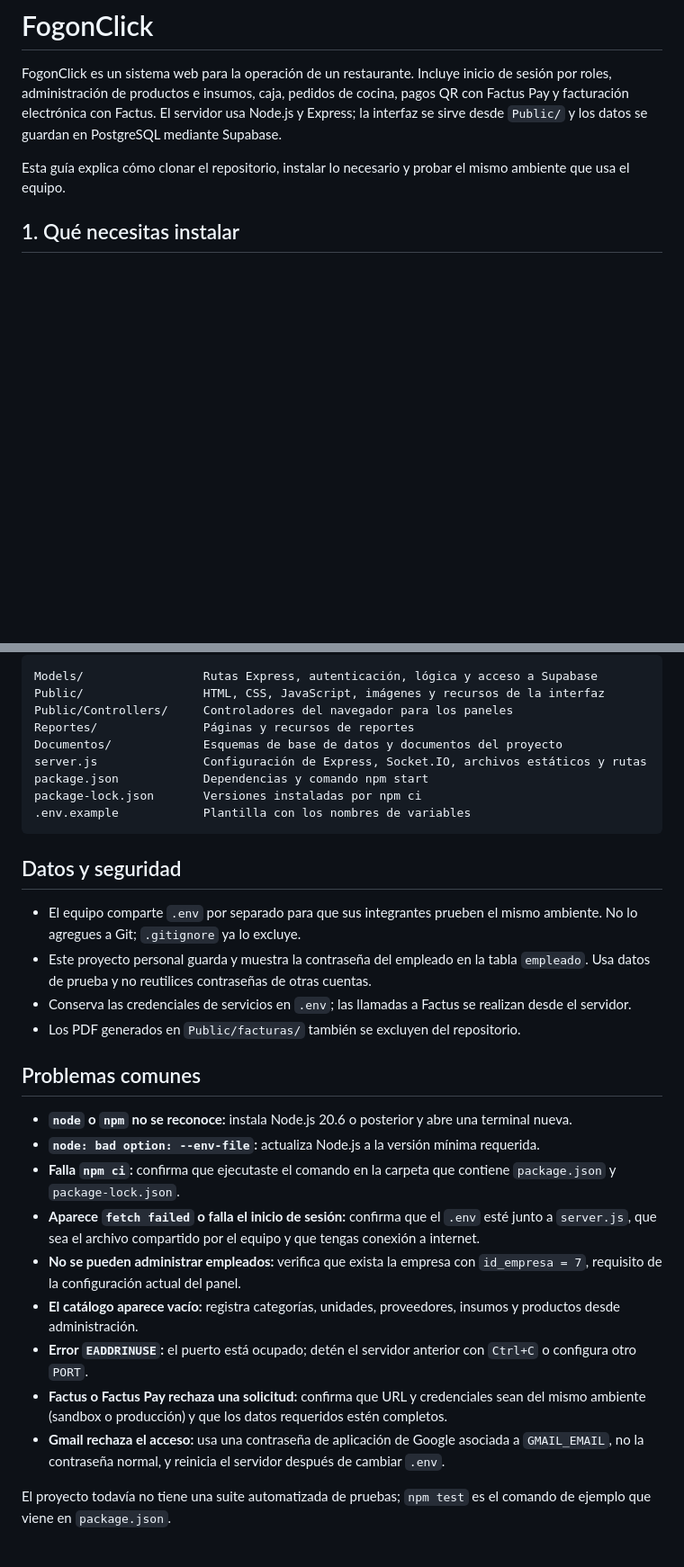
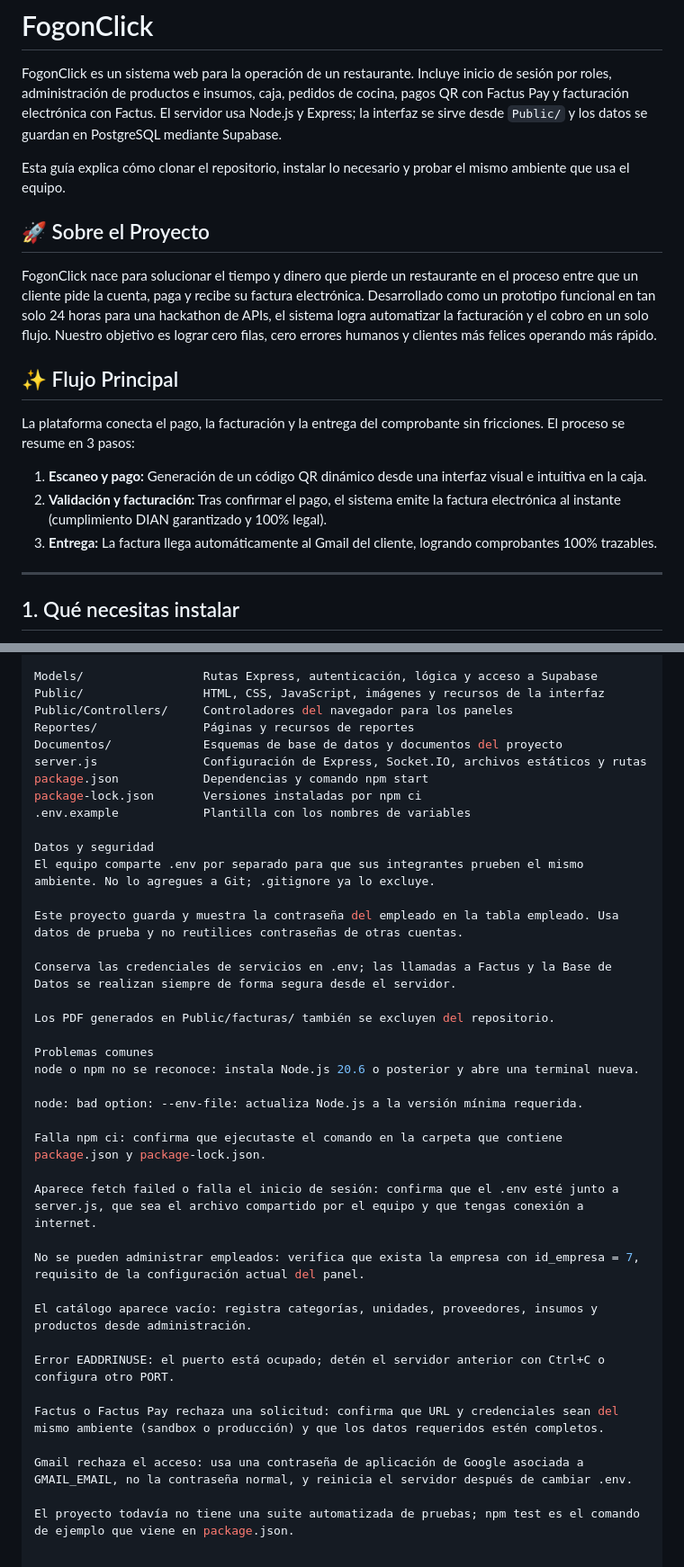
Before and after one commit to Juan-Achuri/FogonClick---C-nig, a Markdown page: README.md, 2 parts joined by grey strips. Shown at 90% size. Rendered like a GitHub page; blank space fills up the shorter version.

````diff
--- a/README.md
+++ b/README.md
@@ -3,6 +3,20 @@
 FogonClick es un sistema web para la operación de un restaurante. Incluye inicio de sesión por roles, administración de productos e insumos, caja, pedidos de cocina, pagos QR con Factus Pay y facturación electrónica con Factus. El servidor usa Node.js y Express; la interfaz se sirve desde `Public/` y los datos se guardan en PostgreSQL mediante Supabase.
 
 Esta guía explica cómo clonar el repositorio, instalar lo necesario y probar el mismo ambiente que usa el equipo.
+
+## 🚀 Sobre el Proyecto
+
+FogonClick nace para solucionar el tiempo y dinero que pierde un restaurante en el proceso entre que un cliente pide la cuenta, paga y recibe su factura electrónica. Desarrollado como un prototipo funcional en tan solo 24 horas para una hackathon de APIs, el sistema logra automatizar la facturación y el cobro en un solo flujo. Nuestro objetivo es lograr cero filas, cero errores humanos y clientes más felices operando más rápido.
+
+## ✨ Flujo Principal
+
+La plataforma conecta el pago, la facturación y la entrega del comprobante sin fricciones. El proceso se resume en 3 pasos:
+
+1. **Escaneo y pago:** Generación de un código QR dinámico desde una interfaz visual e intuitiva en la caja.
+2. **Validación y facturación:** Tras confirmar el pago, el sistema emite la factura electrónica al instante (cumplimiento DIAN garantizado y 100% legal).
+3. **Entrega:** La factura llega automáticamente al Gmail del cliente, logrando comprobantes 100% trazables.
+
+---
 
 ## 1. Qué necesitas instalar
 
@@ -147,25 +93,33 @@ server.js               Configuración de Express, Socket.IO, archivos estático
 package.json            Dependencias y comando npm start
 package-lock.json       Versiones instaladas por npm ci
 .env.example            Plantilla con los nombres de variables
-```
 
-## Datos y seguridad
+Datos y seguridad
+El equipo comparte .env por separado para que sus integrantes prueben el mismo ambiente. No lo agregues a Git; .gitignore ya lo excluye.
 
-- El equipo comparte `.env` por separado para que sus integrantes prueben el mismo ambiente. No lo agregues a Git; `.gitignore` ya lo excluye.
-- Este proyecto personal guarda y muestra la contraseña del empleado en la tabla `empleado`. Usa datos de prueba y no reutilices contraseñas de otras cuentas.
-- Conserva las credenciales de servicios en `.env`; las llamadas a Factus se realizan desde el servidor.
-- Los PDF generados en `Public/facturas/` también se excluyen del repositorio.
+Este proyecto guarda y muestra la contraseña del empleado en la tabla empleado. Usa datos de prueba y no reutilices contraseñas de otras cuentas.
 
-## Problemas comunes
+Conserva las credenciales de servicios en .env; las llamadas a Factus y la Base de Datos se realizan siempre de forma segura desde el servidor.
 
-- **`node` o `npm` no se reconoce:** instala Node.js 20.6 o posterior y abre una terminal nueva.
-- **`node: bad option: --env-file`:** actualiza Node.js a la versión mínima requerida.
-- **Falla `npm ci`:** confirma que ejecutaste el comando en la carpeta que contiene `package.json` y `package-lock.json`.
-- **Aparece `fetch failed` o falla el inicio de sesión:** confirma que el `.env` esté junto a `server.js`, que sea el archivo compartido por el equipo y que tengas conexión a internet.
-- **No se pueden administrar empleados:** verifica que exista la empresa con `id_empresa = 7`, requisito de la configuración actual del panel.
-- **El catálogo aparece vacío:** registra categorías, unidades, proveedores, insumos y productos desde administración.
-- **Error `EADDRINUSE`:** el puerto está ocupado; detén el servidor anterior con `Ctrl+C` o configura otro `PORT`.
-- **Factus o Factus Pay rechaza una solicitud:** confirma que URL y credenciales sean del mismo ambiente (sandbox o producción) y que los datos requeridos estén completos.
-- **Gmail rechaza el acceso:** usa una contraseña de aplicación de Google asociada a `GMAIL_EMAIL`, no la contraseña normal, y reinicia el servidor después de cambiar `.env`.
+Los PDF generados en Public/facturas/ también se excluyen del repositorio.
 
-El proyecto todavía no tiene una suite automatizada de pruebas; `npm test` es el comando de ejemplo que viene en `package.json`.
+Problemas comunes
+node o npm no se reconoce: instala Node.js 20.6 o posterior y abre una terminal nueva.
+
+node: bad option: --env-file: actualiza Node.js a la versión mínima requerida.
+
+Falla npm ci: confirma que ejecutaste el comando en la carpeta que contiene package.json y package-lock.json.
+
+Aparece fetch failed o falla el inicio de sesión: confirma que el .env esté junto a server.js, que sea el archivo compartido por el equipo y que tengas conexión a internet.
+
+No se pueden administrar empleados: verifica que exista la empresa con id_empresa = 7, requisito de la configuración actual del panel.
+
+El catálogo aparece vacío: registra categorías, unidades, proveedores, insumos y productos desde administración.
+
+Error EADDRINUSE: el puerto está ocupado; detén el servidor anterior con Ctrl+C o configura otro PORT.
+
+Factus o Factus Pay rechaza una solicitud: confirma que URL y credenciales sean del mismo ambiente (sandbox o producción) y que los datos requeridos estén completos.
+
+Gmail rechaza el acceso: usa una contraseña de aplicación de Google asociada a GMAIL_EMAIL, no la contraseña normal, y reinicia el servidor después de cambiar .env.
+
+El proyecto todavía no tiene una suite automatizada de pruebas; npm test es el comando de ejemplo que viene en package.json.
````
Also changed, not shown: other parts of README.md (+25 -93 lines).
